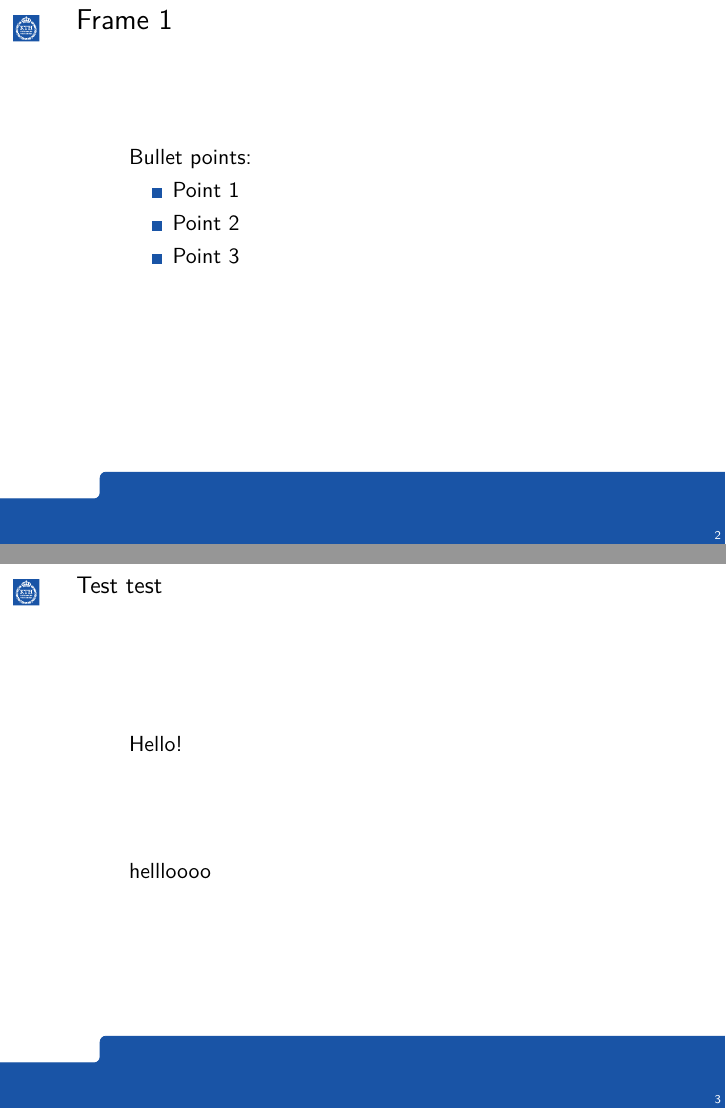
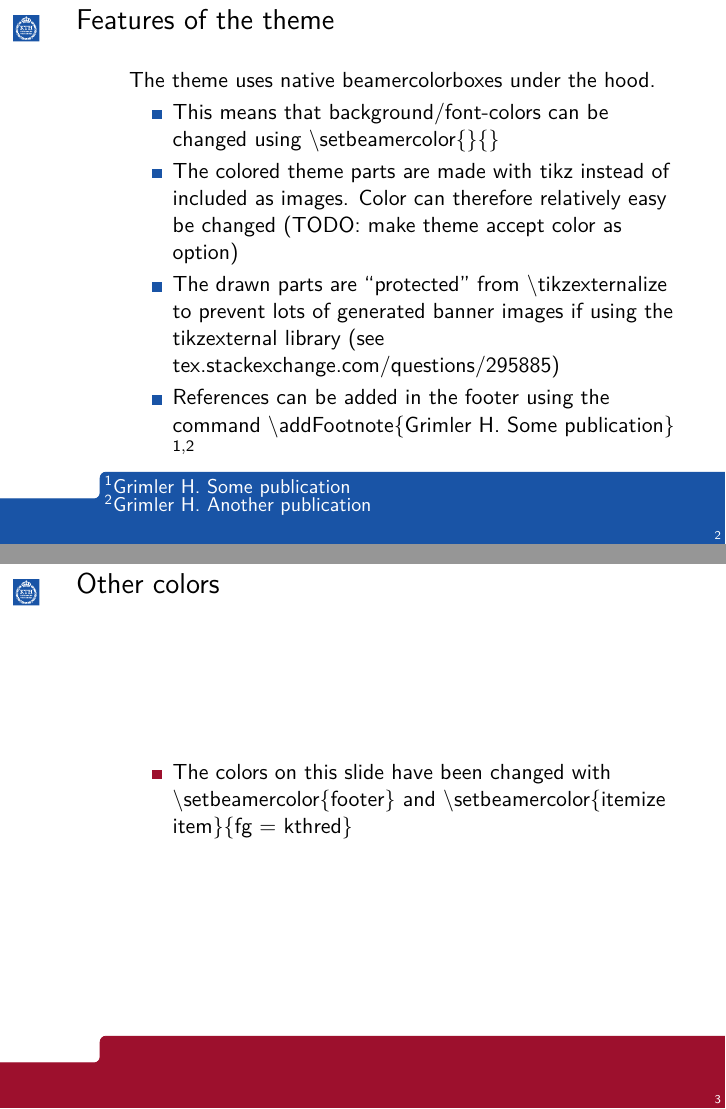
Before and after one commit to hcarlsso/KTH_beamer_template, LaTeX slides (example.tex): pages 2 and 3 of 3, joined at a grey line. Compiled offline with pdfLaTeX.

Commit message:
Update example to provide more information

```diff
--- a/example.tex
+++ b/example.tex
@@ -18,24 +18,36 @@
 \maketitle
 \end{frame}
 
-\begin{frame}{Frame 1}
-Bullet points:
 
-\begin{itemize}
-\item Point 1
-\item Point 2
-\item Point 3
+\addFootnote{Grimler H. Some publication}
+\addFootnote{Grimler H. Another publication}
+% Would be nice to not have to specify footnotes before \begin{frame}
+\begin{frame}{Features of the theme}
+  The theme uses native beamercolorboxes under the hood.
+  \begin{itemize}
+    \item This means that background/font-colors can be changed using \textbackslash setbeamercolor\{\}\{\}
+    \item The colored theme parts are made with tikz instead of included as
+        images. Color can therefore relatively easy be changed (TODO: make
+        theme accept color as option)
+    \item The drawn parts are ``protected'' from \textbackslash
+      tikzexternalize to prevent lots of generated banner images if using the
+      tikzexternal library (see
+      \href{https://tex.stackexchange.com/questions/295885}
+           {tex.stackexchange.com/questions/295885})
+    \item References can be added in the footer using the command
+      \textbackslash addFootnote\{Grimler H. Some publication\} $^{1,2}$
 \end{itemize}
-
 \vfill
 \end{frame}
 
-\begin{frame}{2}
-  \frametitle{This is a test title}
-  \framesubtitle{Test test}
-  Hello!
-  \vfill
-  hellloooo
-\end{frame}
-
+{
+  \setbeamercolor{footer}{bg = kthred}
+  \setbeamercolor{itemize item}{fg = kthred}
+  \begin{frame}{Other colors}
+    \begin{itemize}
+      \item The colors on this slide have been changed with \textbackslash
+        setbeamercolor\{footer\} and \textbackslash setbeamercolor\{itemize item\}\{fg = kthred\}
+    \end{itemize}
+  \end{frame}
+}
 \end{document}
```
